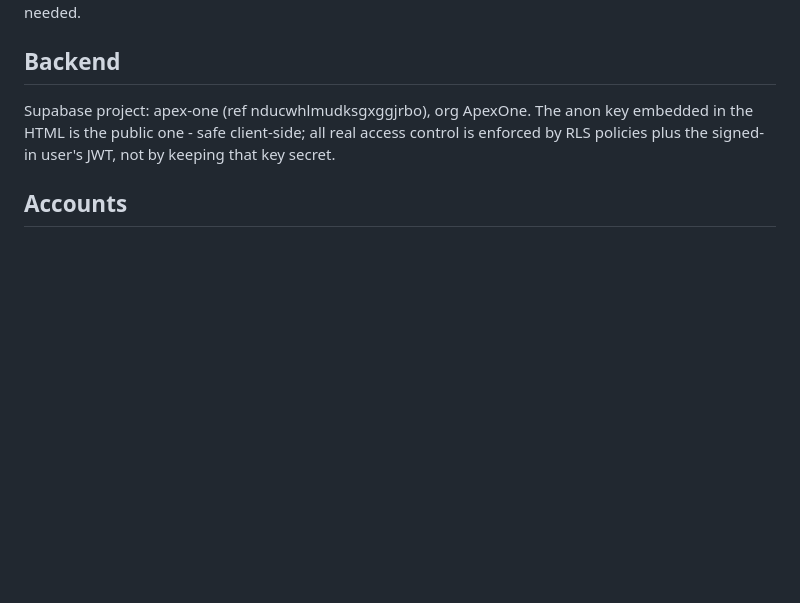
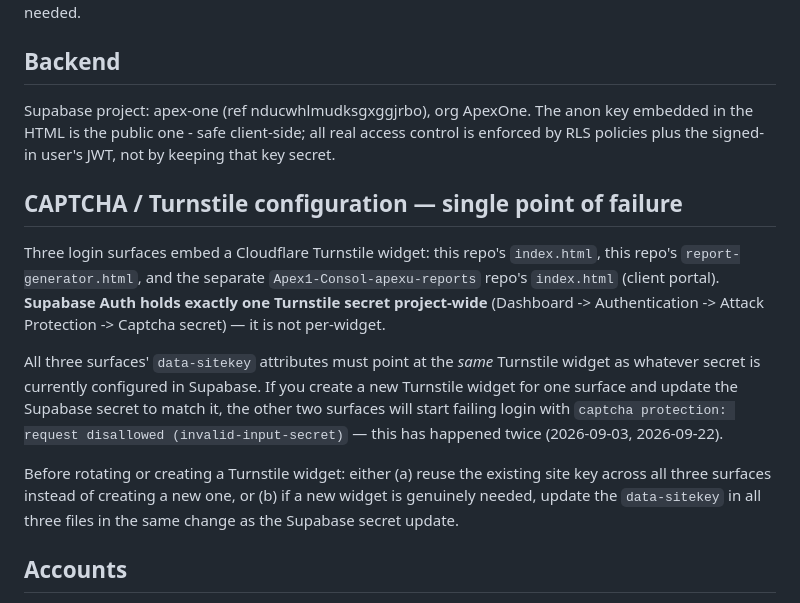
Before and after one commit to Apex1-Consol/ApexOne, a Markdown page: README.md, the part around the change. Drawn GitHub-style; blank space fills up the shorter version.

```diff
--- a/README.md
+++ b/README.md
@@ -18,6 +18,25 @@ This repo (Apex1-Consol/ApexOne) is the canonical source. A GitHub Actions workf
 
 Supabase project: apex-one (ref nducwhlmudksgxggjrbo), org ApexOne. The anon key embedded in the HTML is the public one - safe client-side; all real access control is enforced by RLS policies plus the signed-in user's JWT, not by keeping that key secret.
 
+## CAPTCHA / Turnstile configuration — single point of failure
+
+Three login surfaces embed a Cloudflare Turnstile widget: this repo's `index.html`,
+this repo's `report-generator.html`, and the separate `Apex1-Consol-apexu-reports`
+repo's `index.html` (client portal). **Supabase Auth holds exactly one Turnstile
+secret project-wide** (Dashboard -> Authentication -> Attack Protection -> Captcha
+secret) — it is not per-widget.
+
+All three surfaces' `data-sitekey` attributes must point at the *same* Turnstile
+widget as whatever secret is currently configured in Supabase. If you create a new
+Turnstile widget for one surface and update the Supabase secret to match it, the
+other two surfaces will start failing login with `captcha protection: request
+disallowed (invalid-input-secret)` — this has happened twice (2026-09-03, 2026-09-22).
+
+Before rotating or creating a Turnstile widget: either (a) reuse the existing site
+key across all three surfaces instead of creating a new one, or (b) if a new widget
+is genuinely needed, update the `data-sitekey` in all three files in the same change
+as the Supabase secret update.
+
 ## Accounts
 
 Users are created in the Supabase dashboard (Authentication -> Users -> Invite), with role and display name set under Raw App Meta Data - e.g. role: project_manager, name: Thabo N. Not Raw User Meta Data - that field is editable by the user themselves and isn't trusted for role checks.
```
